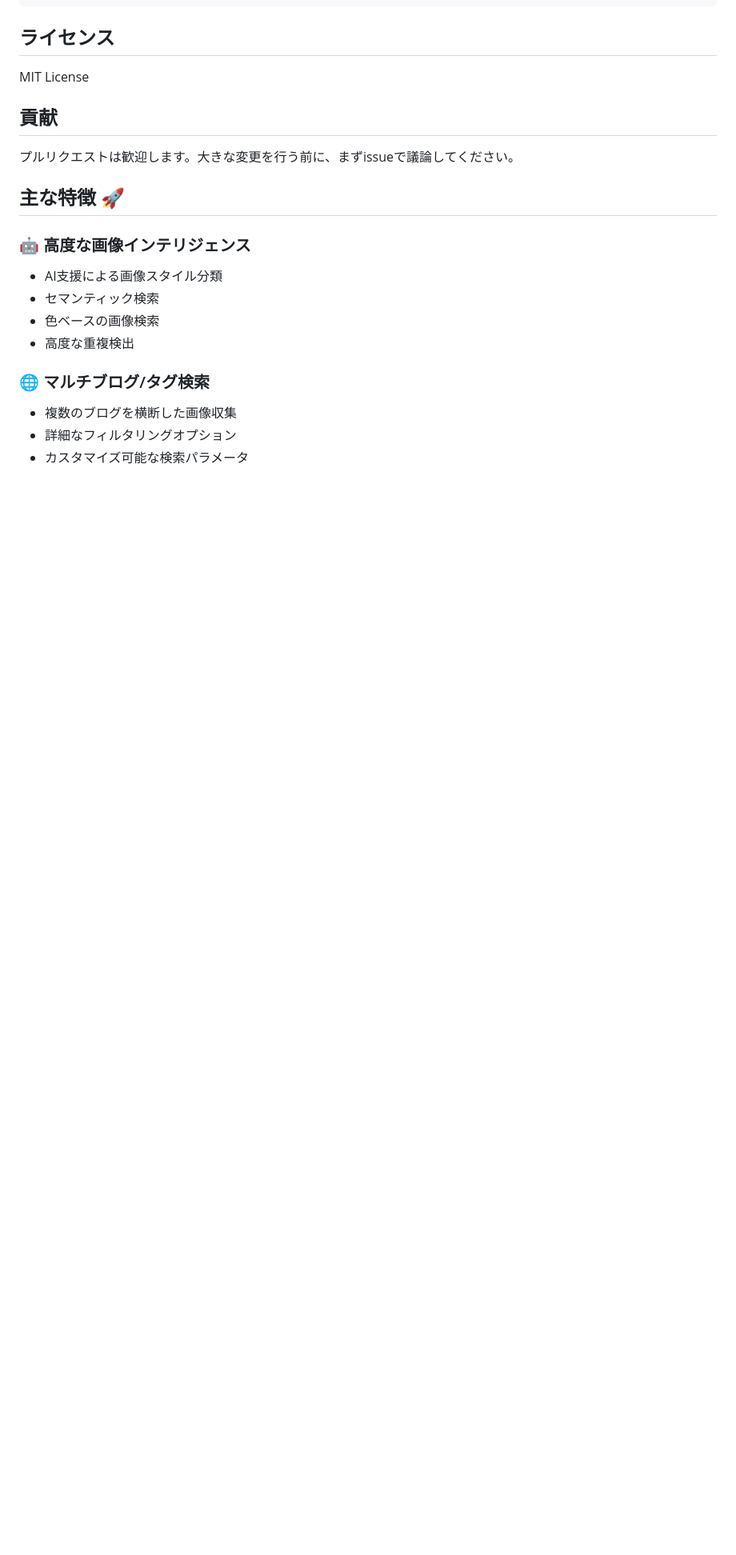
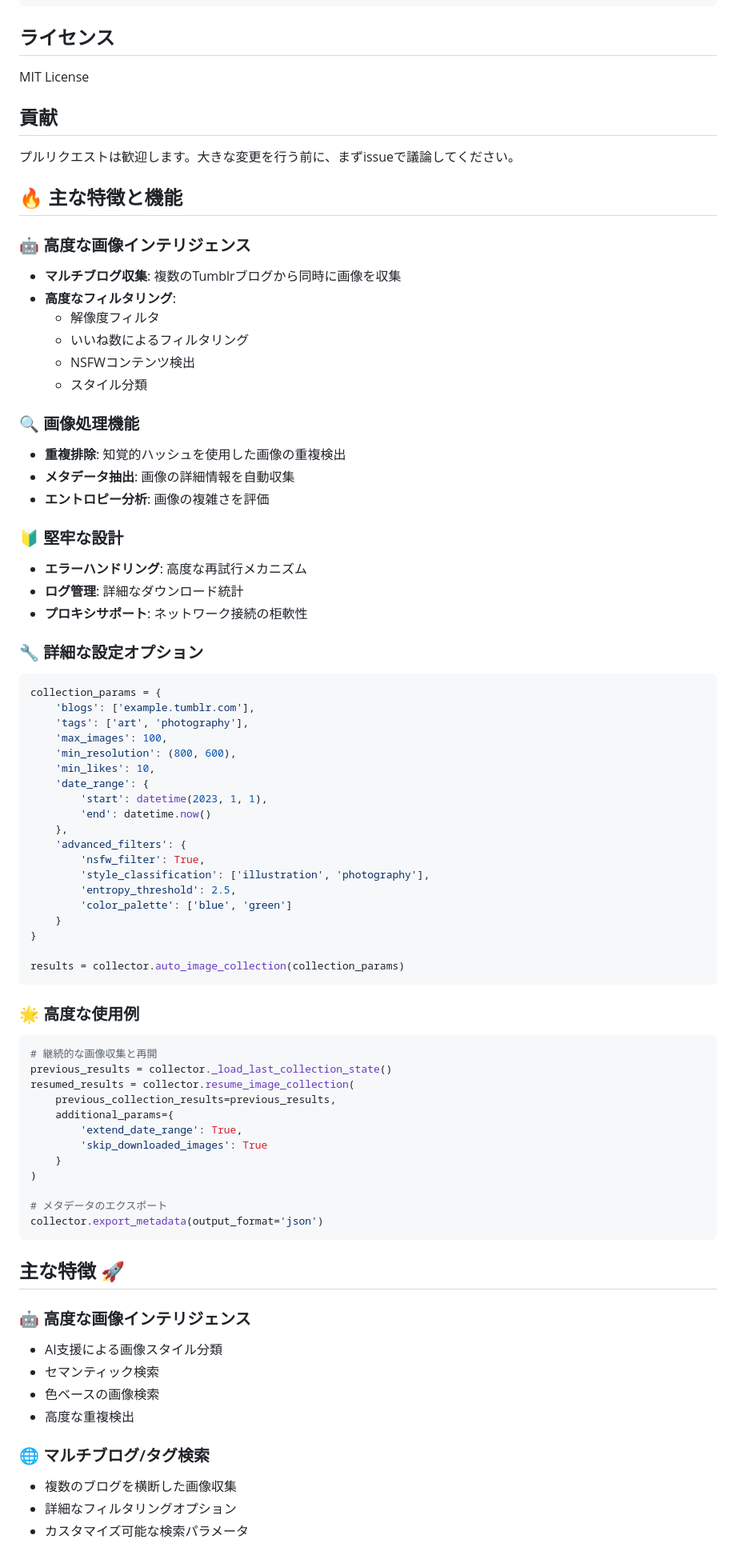
Before and after one commit to shizukutanaka/Tumblr-Image-Collector, a Markdown page: README.md, the part around the change. Shown: that part at 80% size. Rendered like a GitHub page; blank space fills up the shorter version.

Commit message:
Update README with detailed features and usage examples

````diff
--- a/README.md
+++ b/README.md
@@ -66,6 +66,65 @@ MIT License
 ## 貢献
 
 プルリクエストは歓迎します。大きな変更を行う前に、まずissueで議論してください。
+
+## 🔥 主な特徴と機能
+
+### 🤖 高度な画像インテリジェンス
+- **マルチブログ収集**: 複数のTumblrブログから同時に画像を収集
+- **高度なフィルタリング**:
+  - 解像度フィルタ
+  - いいね数によるフィルタリング
+  - NSFWコンテンツ検出
+  - スタイル分類
+
+### 🔍 画像処理機能
+- **重複排除**: 知覚的ハッシュを使用した画像の重複検出
+- **メタデータ抽出**: 画像の詳細情報を自動収集
+- **エントロピー分析**: 画像の複雑さを評価
+
+### 🔰️ 堅牢な設計
+- **エラーハンドリング**: 高度な再試行メカニズム
+- **ログ管理**: 詳細なダウンロード統計
+- **プロキシサポート**: ネットワーク接続の柜軟性
+
+### 🔧 詳細な設定オプション
+```python
+collection_params = {
+    'blogs': ['example.tumblr.com'],
+    'tags': ['art', 'photography'],
+    'max_images': 100,
+    'min_resolution': (800, 600),
+    'min_likes': 10,
+    'date_range': {
+        'start': datetime(2023, 1, 1),
+        'end': datetime.now()
+    },
+    'advanced_filters': {
+        'nsfw_filter': True,
+        'style_classification': ['illustration', 'photography'],
+        'entropy_threshold': 2.5,
+        'color_palette': ['blue', 'green']
+    }
+}
+
+results = collector.auto_image_collection(collection_params)
+```
+
+### 🌟 高度な使用例
+```python
+# 継続的な画像収集と再開
+previous_results = collector._load_last_collection_state()
+resumed_results = collector.resume_image_collection(
+    previous_collection_results=previous_results,
+    additional_params={
+        'extend_date_range': True,
+        'skip_downloaded_images': True
+    }
+)
+
+# メタデータのエクスポート
+collector.export_metadata(output_format='json')
+```
 
 ## 主な特徴 🚀
 
````
